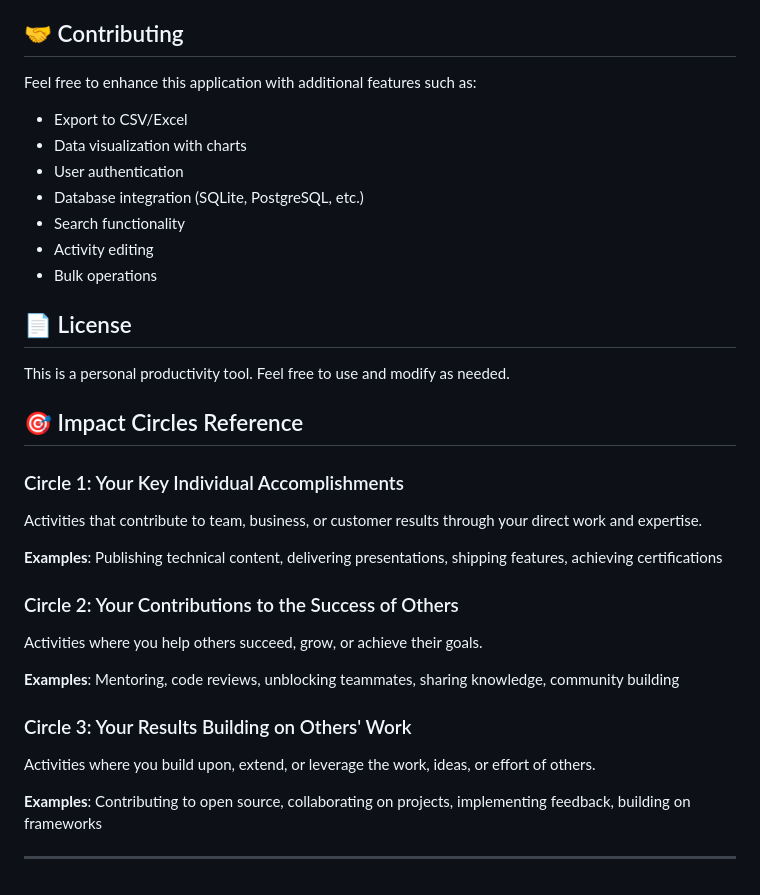
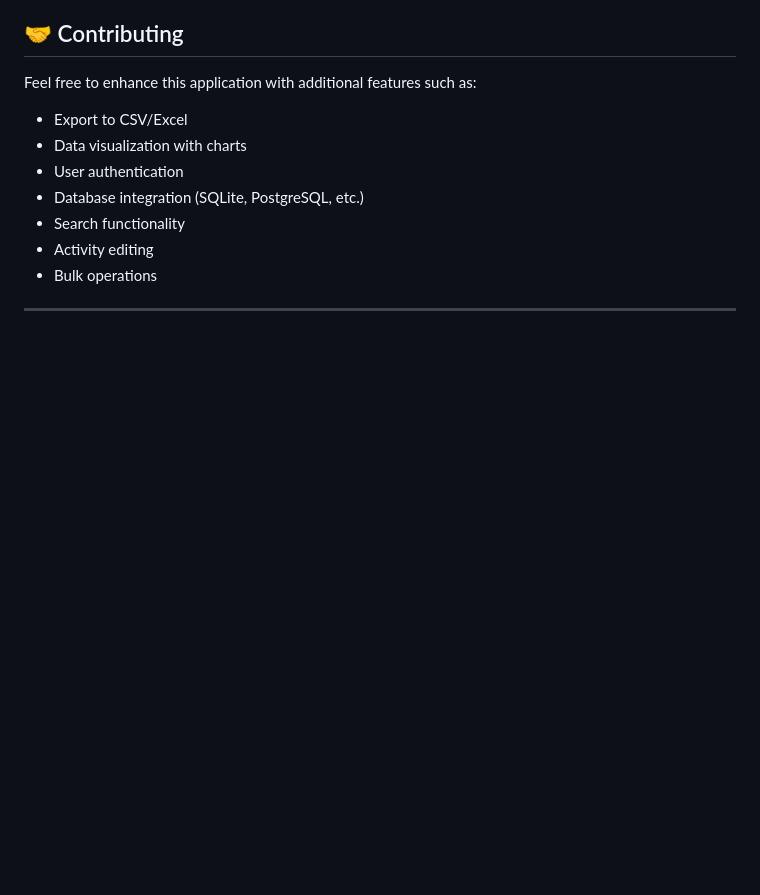
Before and after one commit to liamchampton/write-my-performance-review, a Markdown page: README.md, the part around the change. GitHub-like rendering; blank space fills up the shorter version.

```diff
--- a/README.md
+++ b/README.md
@@ -537,25 +537,4 @@ Feel free to enhance this application with additional features such as:
 - Activity editing
 - Bulk operations
 
-## 📄 License
-
-This is a personal productivity tool. Feel free to use and modify as needed.
-
-## 🎯 Impact Circles Reference
-
-### Circle 1: Your Key Individual Accomplishments
-Activities that contribute to team, business, or customer results through your direct work and expertise.
-
-**Examples**: Publishing technical content, delivering presentations, shipping features, achieving certifications
-
-### Circle 2: Your Contributions to the Success of Others
-Activities where you help others succeed, grow, or achieve their goals.
-
-**Examples**: Mentoring, code reviews, unblocking teammates, sharing knowledge, community building
-
-### Circle 3: Your Results Building on Others' Work
-Activities where you build upon, extend, or leverage the work, ideas, or effort of others.
-
-**Examples**: Contributing to open source, collaborating on projects, implementing feedback, building on frameworks
-
 ---
```
